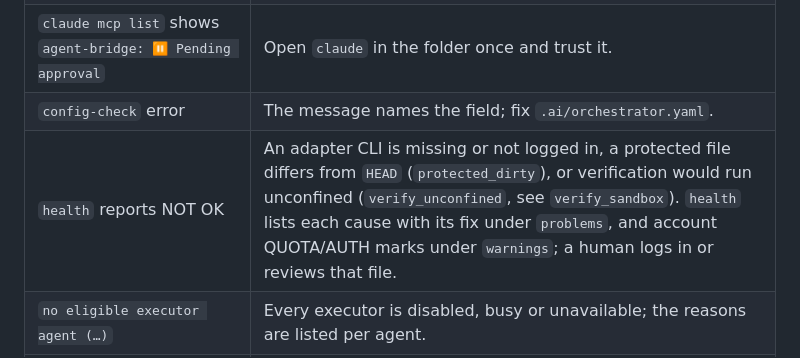
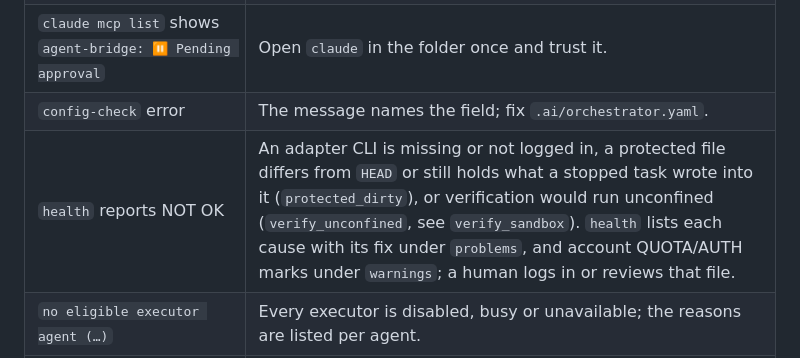
Before and after one commit to leetuanbmt/agent-orchestration-kit, a Markdown page: README.md, the part around the change. Drawn GitHub-style.

```diff
--- a/README.md
+++ b/README.md
@@ -612,7 +612,7 @@ and rejects other `Host` headers. The threat model is in
 | `not a git repository` or `Target must be a git work tree` | The bridge only runs inside a git repository; run `git init` or change directory. |
 | `claude mcp list` shows `agent-bridge: ⏸ Pending approval` | Open `claude` in the folder once and trust it. |
 | `config-check` error | The message names the field; fix `.ai/orchestrator.yaml`. |
-| `health` reports NOT OK | An adapter CLI is missing or not logged in, a protected file differs from `HEAD` (`protected_dirty`), or verification would run unconfined (`verify_unconfined`, see `verify_sandbox`). `health` lists each cause with its fix under `problems`, and account QUOTA/AUTH marks under `warnings`; a human logs in or reviews that file. |
+| `health` reports NOT OK | An adapter CLI is missing or not logged in, a protected file differs from `HEAD` or still holds what a stopped task wrote into it (`protected_dirty`), or verification would run unconfined (`verify_unconfined`, see `verify_sandbox`). `health` lists each cause with its fix under `problems`, and account QUOTA/AUTH marks under `warnings`; a human logs in or reviews that file. |
 | `no eligible executor agent (…)` | Every executor is disabled, busy or unavailable; the reasons are listed per agent. |
 | Task `PAUSED` with `QUOTA` or `AUTH` | Wait for the quota window to reset, or fix the login; then `agent-bridge account-clear <name>` if the mark remains, and resume. With quota fallback enabled, resume may move the task to another account. |
 | Task `PAUSED` with `INTERRUPTED` | The runner was stopped by a signal or died; `bridge_resume_task` continues the session, `cancel` drops it. |
```
Also changed, not shown: README.vi.md (+1 -1 lines), docs/audits/IMPLEMENTATION-TRACEABILITY.md (+9 -9 lines).
